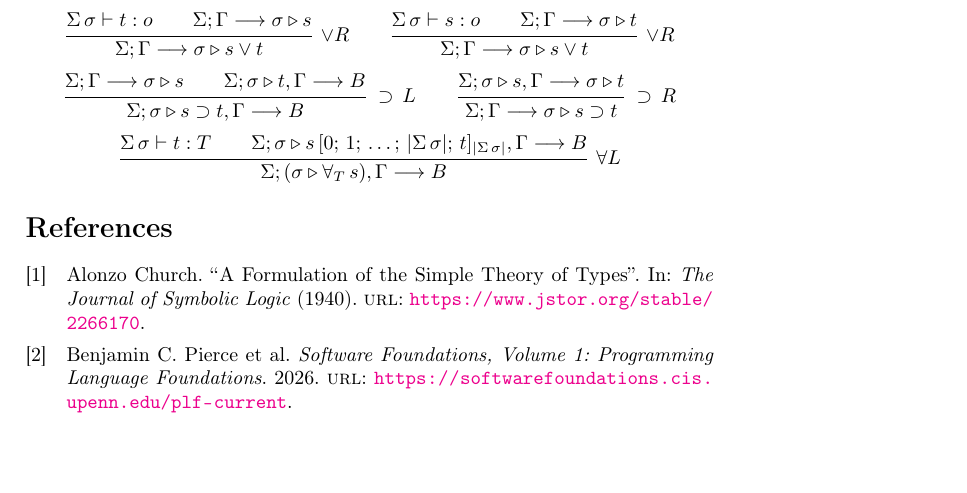
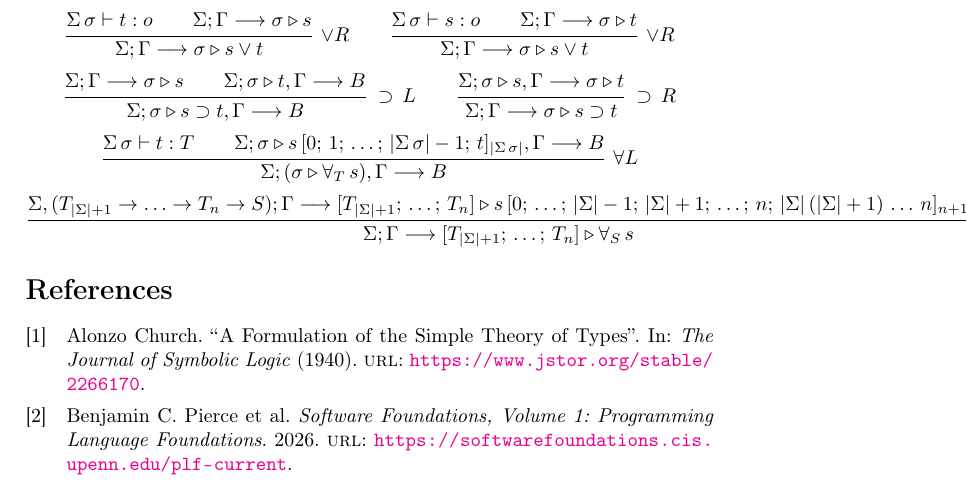
Before and after one commit to marcoferr99/GLogic, a LaTeX document (doc/main.tex): part of page 3 of 3, cut so that both start at the same text. Compiled offline with pdfLaTeX.

Commit message:
Add forall right rule

```diff
--- a/doc/main.tex
+++ b/doc/main.tex
@@ -297,10 +297,24 @@ We define a calculus with the following inference rules:
     %
     \inflab{
         \hastype{\listapp{\Sigma}{\sigma}}{t}{T} \\
-        \sequent{\Sigma}{\listcons{\judgement{\sigma}{\subst{s}{\length{\listapp{\Sigma}{\sigma}}}{0 \listsep 1 \listsep \dots \listsep \length{\listapp{\Sigma}{\sigma}} \listsep t}}}{\Gamma}}{B}
+        \sequent{\Sigma}{\listcons{\judgement{\sigma}{\subst{s}{\length{\listapp{\Sigma}{\sigma}}}{0 \listsep 1 \listsep \dots \listsep \length{\listapp{\Sigma}{\sigma}}-1 \listsep t}}}{\Gamma}}{B}
     }{
         \sequent{\Sigma}{\listcons{(\judgement{\sigma}{\tmfor{T}{s}})}{\Gamma}}{B}
-    }{$\forall L$}
+    }{$\forall L$} \\
+    %
+    \inflab{
+        \sequent{
+            \listappel{\Sigma}{(\tyarr{T_{\length{\Sigma} + 1}}{\tyarr{\dots}{\tyarr{T_n}{S}}})}
+        }{\Gamma}{
+            \judgement{
+                \listdelim{T_{\length{\Sigma} + 1} \listsep \dots \listsep T_n}
+            }{
+                \subst{s}{n+1}{0 \listsep \dots \listsep \length{\Sigma}-1 \listsep \length{\Sigma}+1 \listsep \dots \listsep n \listsep \tmapp{\tmapp{\tmapp{\length{\Sigma}}{(\length{\Sigma}+1)}}{\dots}}{n}}
+            }
+        }
+    }{
+        \sequent{\Sigma}{\Gamma}{\judgement{\listdelim{T_{\length{\Sigma} + 1} \listsep \dots \listsep T_n}}{\tmfor{S}{s}}}
+    }{$\forall R$}
 \end{gather*}
 
 
```
Also changed, not shown: doc/main.pdf.
